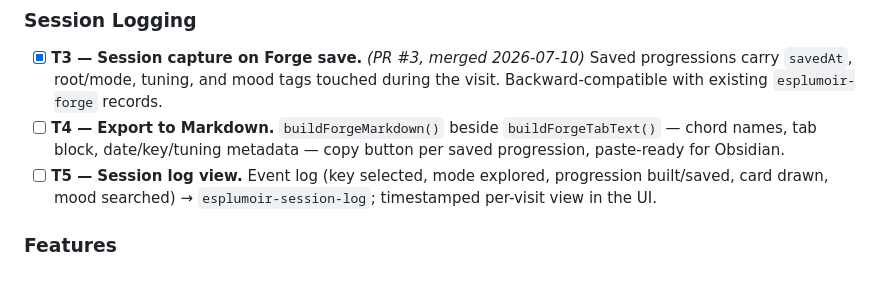
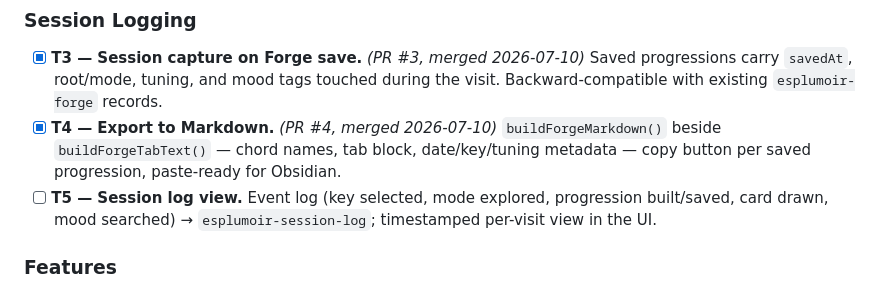
Before and after one commit to PunkRockProgramming/esplumoir-albrecht, a Markdown page: SPRINT.md, the part around the change. GitHub-like rendering.

Commit message:
chore(sprint): mark T4 done — PR #4 merged
Co-Authored-By: Claude Fable 5 <noreply@anthropic.com>

```diff
--- a/SPRINT.md
+++ b/SPRINT.md
@@ -31,7 +31,7 @@ Give Grimoire/Forge/Esoteric Strategies memory between sessions so the app can f
 
 ### Session Logging
 - [x] **T3 — Session capture on Forge save.** *(PR #3, merged 2026-07-10)* Saved progressions carry `savedAt`, root/mode, tuning, and mood tags touched during the visit. Backward-compatible with existing `esplumoir-forge` records.
-- [ ] **T4 — Export to Markdown.** `buildForgeMarkdown()` beside `buildForgeTabText()` — chord names, tab block, date/key/tuning metadata — copy button per saved progression, paste-ready for Obsidian.
+- [x] **T4 — Export to Markdown.** *(PR #4, merged 2026-07-10)* `buildForgeMarkdown()` beside `buildForgeTabText()` — chord names, tab block, date/key/tuning metadata — copy button per saved progression, paste-ready for Obsidian.
 - [ ] **T5 — Session log view.** Event log (key selected, mode explored, progression built/saved, card drawn, mood searched) → `esplumoir-session-log`; timestamped per-visit view in the UI.
 
 ### Features
```
